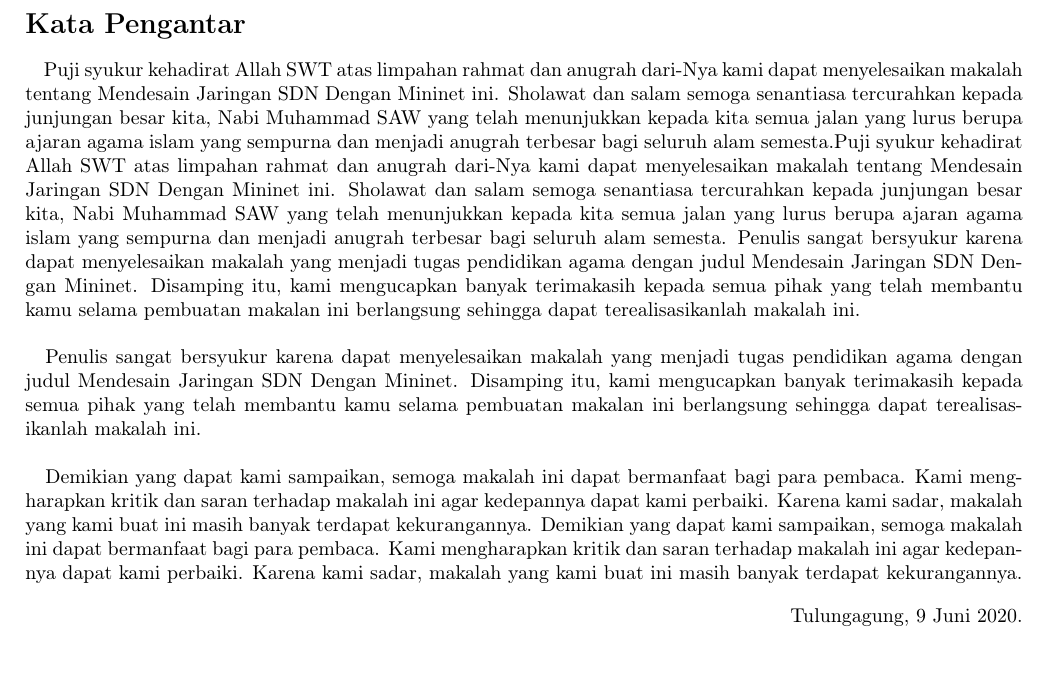
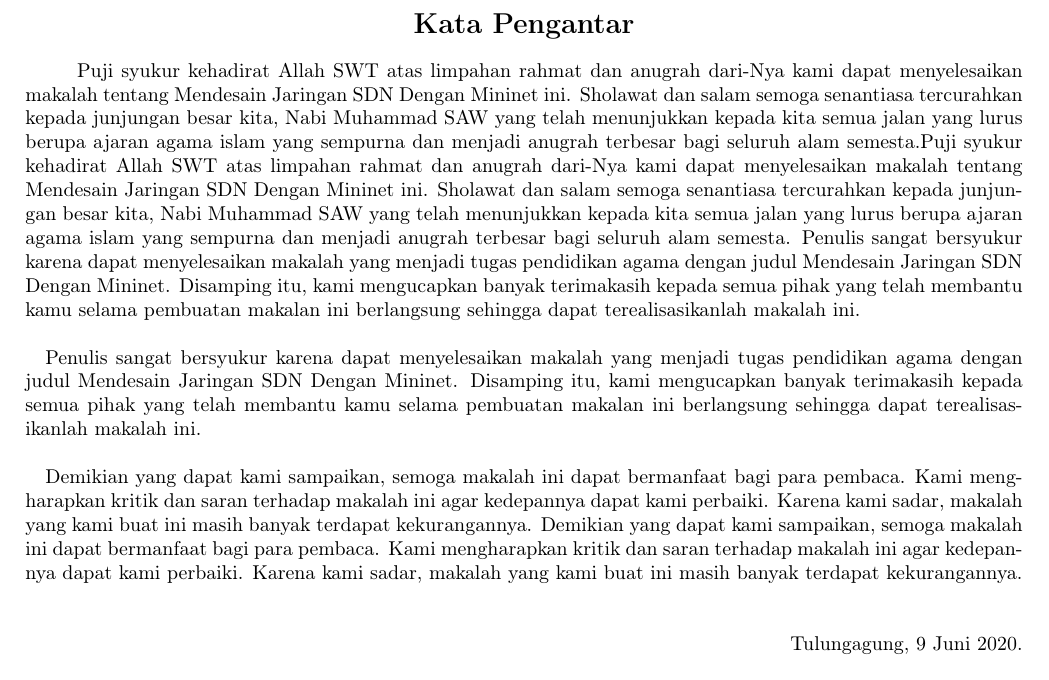
Before and after one commit to mnabila/learningMininet, a LaTeX document (laporan/laporan.tex, which reads laporan/bab1.tex, laporan/bab2.tex, laporan/bab3.tex): part of page 2 of 15, cut so that both start at the same text. The pictures show the PDF file laporan/laporan.pdf that the author committed with the source.

Commit message:
refactor: change align

```diff
--- a/laporan/bab1.tex
+++ b/laporan/bab1.tex
@@ -1,5 +1,7 @@
+\begin{center}
 \section{BAB 1}
 \section{PENDAHULUAN}
+\end{center}
 \subsection{1.1 Latar Belakang}
 \ \ \ \ Pada saat ini perkembangan teknologi informasi berkembang sangat pesat, tidak terkecuali pada jaringan komputer.
 Saat ini berkembang gagasan paradigma baru dalam mengelola jaringan komputer, yang disebut Software-Define Networking
--- a/laporan/bab2.tex
+++ b/laporan/bab2.tex
@@ -1,5 +1,7 @@
+\begin{center}
 \section{BAB 2}
 \section{MATERI}
+\end{center}
 \subsection{2.1 Software Define Network}
 \ \ \ \ Software Defined Network (SDN) adalah istilah yang merujuk pada konsep/paradigma baru dalam mendisain, mengelola dan
 mengimplementasikan jaringan, terutama untuk mendukung kebutuhan dan inovasi di bidang ini yg semakin lama semakin
--- a/laporan/bab3.tex
+++ b/laporan/bab3.tex
@@ -1,5 +1,7 @@
+\begin{center}
 \section{BAB 3}
 \section{PEMBAHASAN}
+\end{center}
 Software yang digunakan untuk mendesain jaringan SDN pada mininet:
 \liststyleLvii
 \begin{enumerate}
--- a/laporan/bab4.tex
+++ b/laporan/bab4.tex
@@ -1,5 +1,7 @@
+\begin{center}
 \section{BAB 4}
 \section{PENUTUP}
+\end{center}
 \subsection{4.1 Kesimpulan}
 \ \ \ \ Setelah melakukan beberapa kali pengujian dari emulator SDN openflow yakni mininet dengan bantuan controller floodlight
 dapat diambil kesimpulan bahwa emulator minet dapat membantu mahasiswa memahami serta memberikan gambaran lebih
--- a/laporan/katapengantar.tex
+++ b/laporan/katapengantar.tex
@@ -1,4 +1,6 @@
+\begin{center}
 \section{Kata Pengantar}
+\end{center}
 
 \ \ \ \  Puji syukur kehadirat Allah SWT atas limpahan rahmat dan anugrah dari-Nya kami dapat menyelesaikan
 makalah tentang Mendesain Jaringan SDN Dengan Mininet ini. Sholawat dan salam semoga senantiasa tercurahkan
@@ -23,6 +25,10 @@ kami buat ini masih banyak terdapat kekurangannya. Demikian yang dapat kami samp
 bermanfaat bagi para pembaca. Kami mengharapkan kritik dan saran terhadap makalah ini agar kedepannya dapat kami
 perbaiki. Karena kami sadar, makalah yang kami buat ini masih banyak terdapat kekurangannya.
 
+\bigskip
+
+\bigskip
+
 \begin{flushright}
 Tulungagung, 9 Juni 2020.
 
--- a/laporan/lampiran.tex
+++ b/laporan/lampiran.tex
@@ -1,4 +1,6 @@
+\begin{center}
 \section{Lampiran}
+\end{center}
 \subsection{config.py}
 Configurasi mininet dengan 15 computer dan 7 buah switch
 configurasi bisa diakses melalui \url{https://github.com/mnabila/learningMininet}
```
Also changed, not shown: laporan/daftarpustaka.tex (+2 -0 lines), laporan/laporan.pdf.
